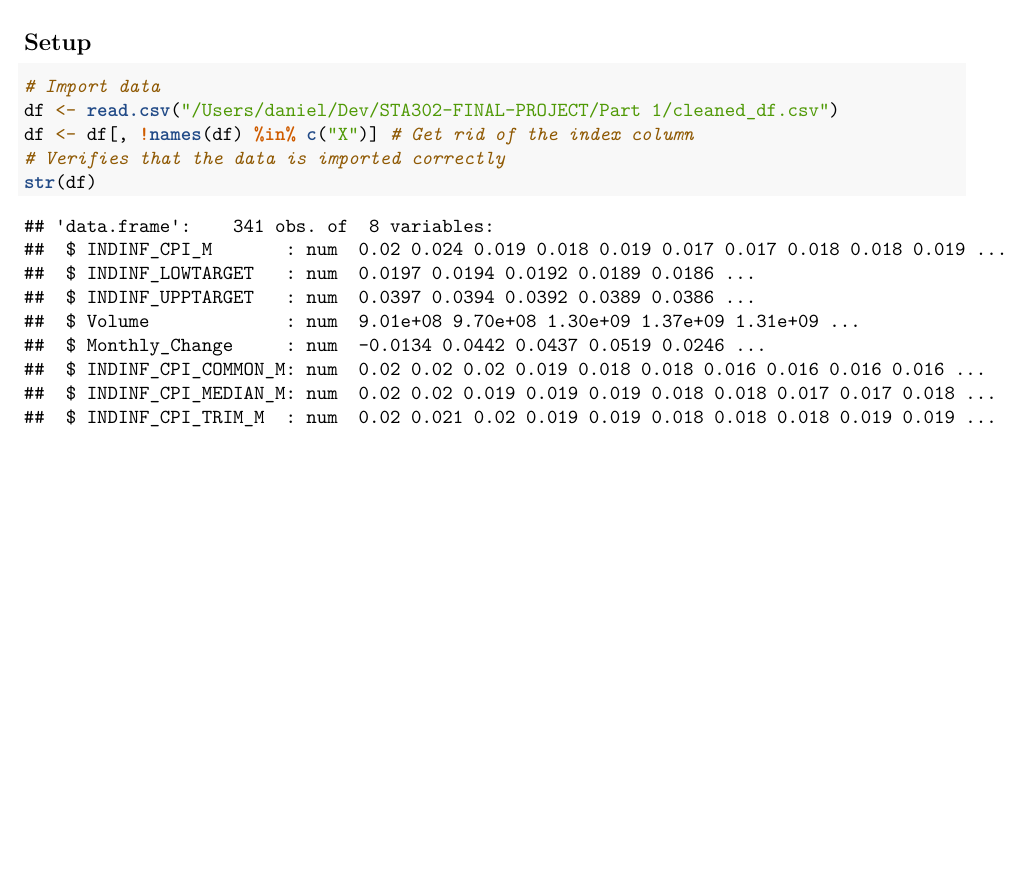
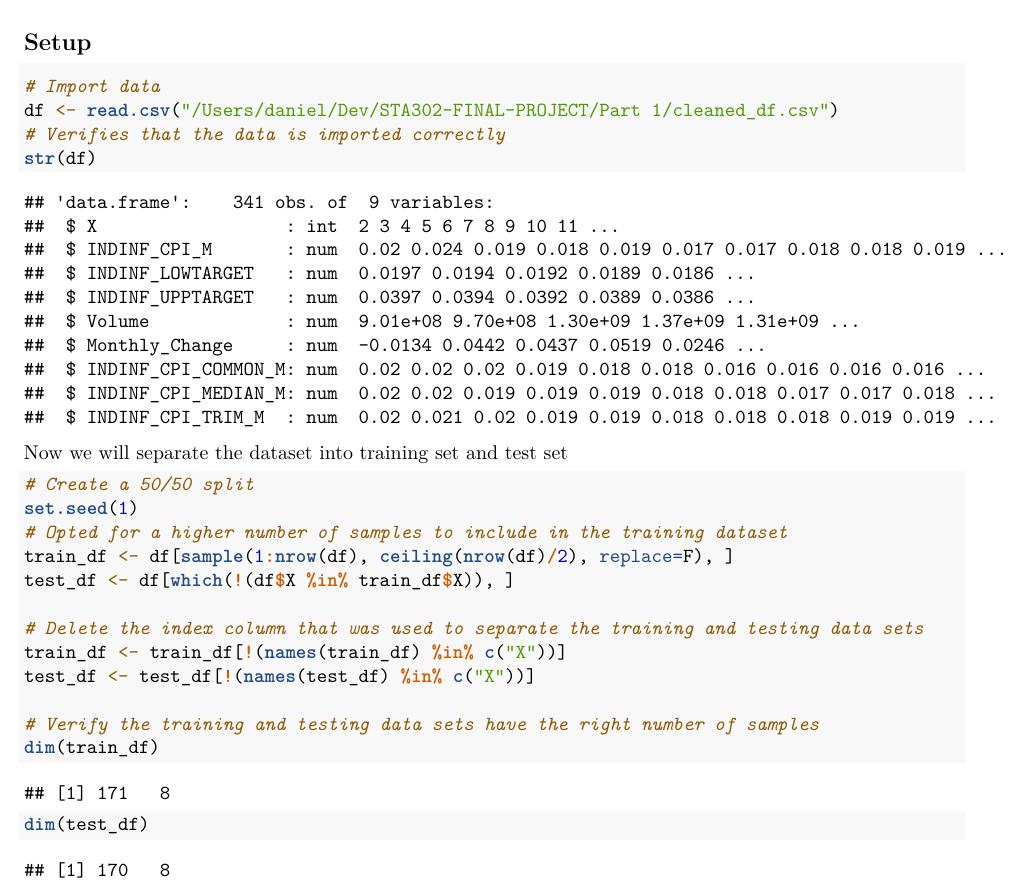
Before and after one commit to OKok-3/STA302-FINAL-PROJECT, an R Markdown document (Part 3/Part 3 Code.rmd): part of the page, cut so that both start at the same text, the shorter picture padded with empty space. Rendered offline with R 4.5, knitr and Pandoc, then LaTeX, with nearby package versions.

Commit message:
split dataset to train and test sets

````diff
--- a/Part 3/Part 3 Code.rmd
+++ b/Part 3/Part 3 Code.rmd
@@ -10,7 +10,24 @@ output: pdf_document
 ```{r}
 # Import data
 df <- read.csv("/Users/daniel/Dev/STA302-FINAL-PROJECT/Part 1/cleaned_df.csv")
-df <- df[, !names(df) %in% c("X")] # Get rid of the index column
 # Verifies that the data is imported correctly
 str(df)
 ```
+
+Now we will separate the dataset into training set and test set
+
+```{r}
+# Create a 50/50 split
+set.seed(1)
+# Opted for a higher number of samples to include in the training dataset
+train_df <- df[sample(1:nrow(df), ceiling(nrow(df)/2), replace=F), ]
+test_df <- df[which(!(df$X %in% train_df$X)), ]
+
+# Delete the index column that was used to separate the training and testing data sets
+train_df <- train_df[!(names(train_df) %in% c("X"))]
+test_df <- test_df[!(names(test_df) %in% c("X"))]
+
+# Verify the training and testing data sets have the right number of samples
+dim(train_df)
+dim(test_df)
+```
````
